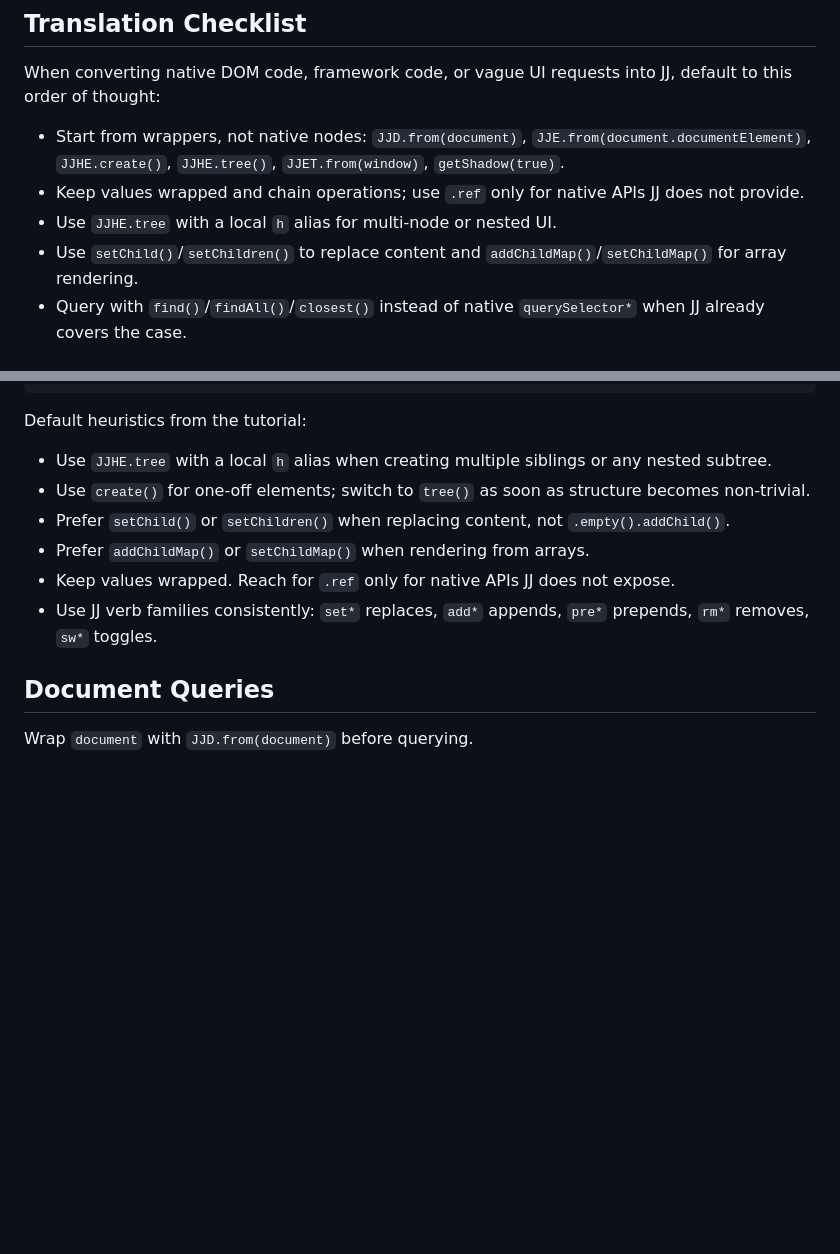
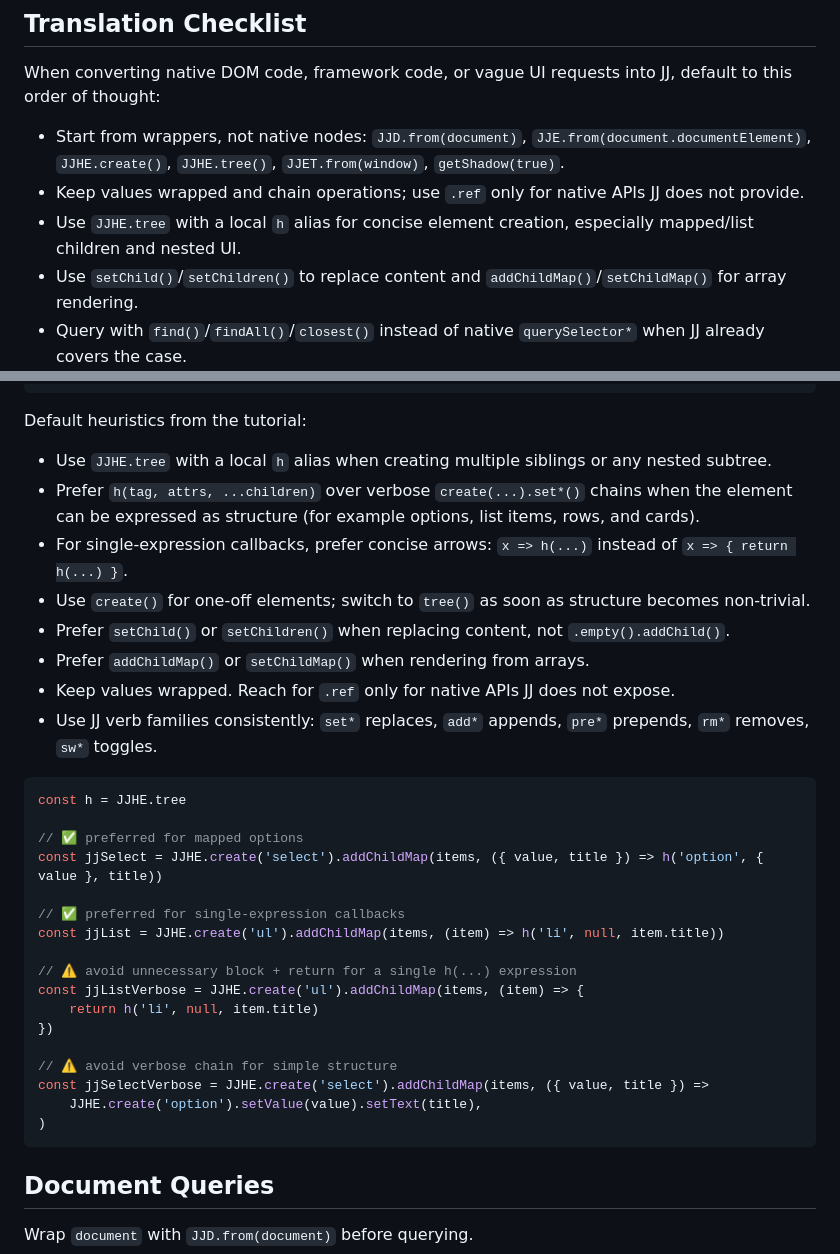
Before and after one commit to alexewerlof/jj, a Markdown page: skills/SKILL.md, 2 parts joined by grey strips. GitHub-like rendering; blank space fills up the shorter version.

Commit message:
ai: improve skill to generate more efficient code

````diff
--- a/skills/SKILL.md
+++ b/skills/SKILL.md
@@ -13,7 +13,7 @@ When converting native DOM code, framework code, or vague UI requests into JJ, d
 
 - Start from wrappers, not native nodes: `JJD.from(document)`, `JJE.from(document.documentElement)`, `JJHE.create()`, `JJHE.tree()`, `JJET.from(window)`, `getShadow(true)`.
 - Keep values wrapped and chain operations; use `.ref` only for native APIs JJ does not provide.
-- Use `JJHE.tree` with a local `h` alias for multi-node or nested UI.
+- Use `JJHE.tree` with a local `h` alias for concise element creation, especially mapped/list children and nested UI.
 - Use `setChild()`/`setChildren()` to replace content and `addChildMap()`/`setChildMap()` for array rendering.
 - Query with `find()`/`findAll()`/`closest()` instead of native `querySelector*` when JJ already covers the case.
 - For form-like value elements (`input`, `select`, `textarea`, `progress`, etc.), prefer `getValue()` / `setValue(...)` over `.ref.value`.
@@ -126,11 +126,33 @@ latestChatResponse.ref.appendChild(assistantMessage.ref)
 Default heuristics from the tutorial:
 
 - Use `JJHE.tree` with a local `h` alias when creating multiple siblings or any nested subtree.
+- Prefer `h(tag, attrs, ...children)` over verbose `create(...).set*()` chains when the element can be expressed as structure (for example options, list items, rows, and cards).
+- For single-expression callbacks, prefer concise arrows: `x => h(...)` instead of `x => { return h(...) }`.
 - Use `create()` for one-off elements; switch to `tree()` as soon as structure becomes non-trivial.
 - Prefer `setChild()` or `setChildren()` when replacing content, not `.empty().addChild()`.
 - Prefer `addChildMap()` or `setChildMap()` when rendering from arrays.
 - Keep values wrapped. Reach for `.ref` only for native APIs JJ does not expose.
 - Use JJ verb families consistently: `set*` replaces, `add*` appends, `pre*` prepends, `rm*` removes, `sw*` toggles.
+
+```typescript
+const h = JJHE.tree
+
+// ✅ preferred for mapped options
+const jjSelect = JJHE.create('select').addChildMap(items, ({ value, title }) => h('option', { value }, title))
+
+// ✅ preferred for single-expression callbacks
+const jjList = JJHE.create('ul').addChildMap(items, (item) => h('li', null, item.title))
+
+// ⚠️ avoid unnecessary block + return for a single h(...) expression
+const jjListVerbose = JJHE.create('ul').addChildMap(items, (item) => {
+    return h('li', null, item.title)
+})
+
+// ⚠️ avoid verbose chain for simple structure
+const jjSelectVerbose = JJHE.create('select').addChildMap(items, ({ value, title }) =>
+    JJHE.create('option').setValue(value).setText(title),
+)
+```
 
 ## Document Queries
 
````
Also changed, not shown: skills/references/lit-to-jj-translation.md (+38 -1 lines).
